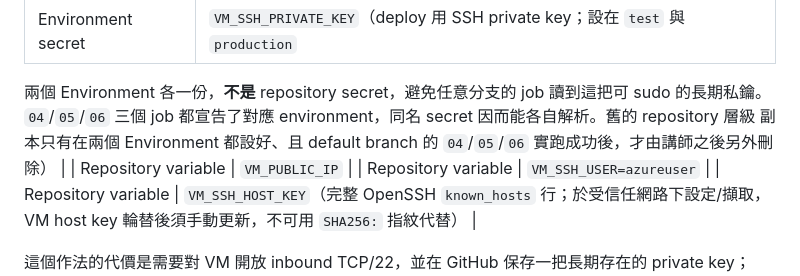
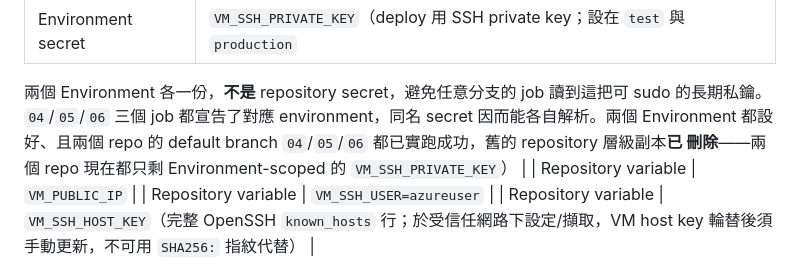
Before and after one commit to MoneyYu/GH-200, a Markdown page: docs/demo-environment.md, the part around one of its changes. Drawn GitHub-style.

```diff
--- a/docs/demo-environment.md
+++ b/docs/demo-environment.md
@@ -86,8 +86,9 @@ GH-200 自己是 private repo，因此 `demo-java-04`/`05`/`06` 不使用匿名
 |---|---|
 | Environment secret | `VM_SSH_PRIVATE_KEY`（deploy 用 SSH private key；設在 `test` 與 `production`
   兩個 Environment 各一份，**不是** repository secret，避免任意分支的 job 讀到這把可 sudo 的長期私鑰。
-  `04`/`05`/`06` 三個 job 都宣告了對應 environment，同名 secret 因而能各自解析。舊的 repository 層級
-  副本只有在兩個 Environment 都設好、且 default branch 的 `04`/`05`/`06` 實跑成功後，才由講師之後另外刪除） |
+  `04`/`05`/`06` 三個 job 都宣告了對應 environment，同名 secret 因而能各自解析。兩個 Environment
+  都設好、且兩個 repo 的 default branch `04`/`05`/`06` 都已實跑成功，舊的 repository 層級副本**已
+  刪除**——兩個 repo 現在都只剩 Environment-scoped 的 `VM_SSH_PRIVATE_KEY`） |
 | Repository variable | `VM_PUBLIC_IP` |
 | Repository variable | `VM_SSH_USER=azureuser` |
 | Repository variable | `VM_SSH_HOST_KEY`（完整 OpenSSH `known_hosts` 行；於受信任網路下設定/擷取，VM host key
```
Also changed, not shown: other parts of docs/demo-environment.md (+70 -34 lines), .github/copilot-instructions.md (+19 -0 lines), docs/teaching-guide.md (+17 -9 lines).
